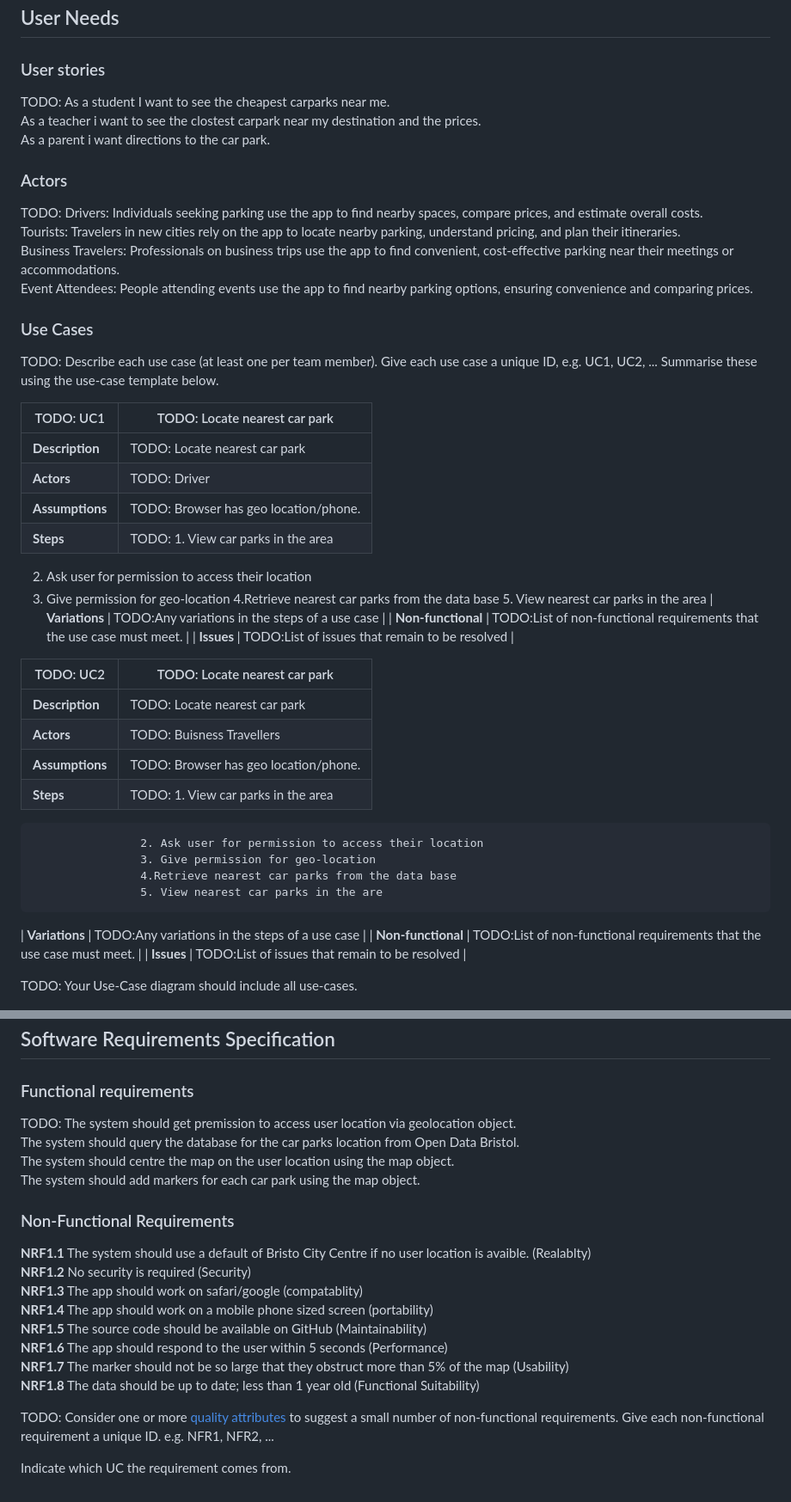
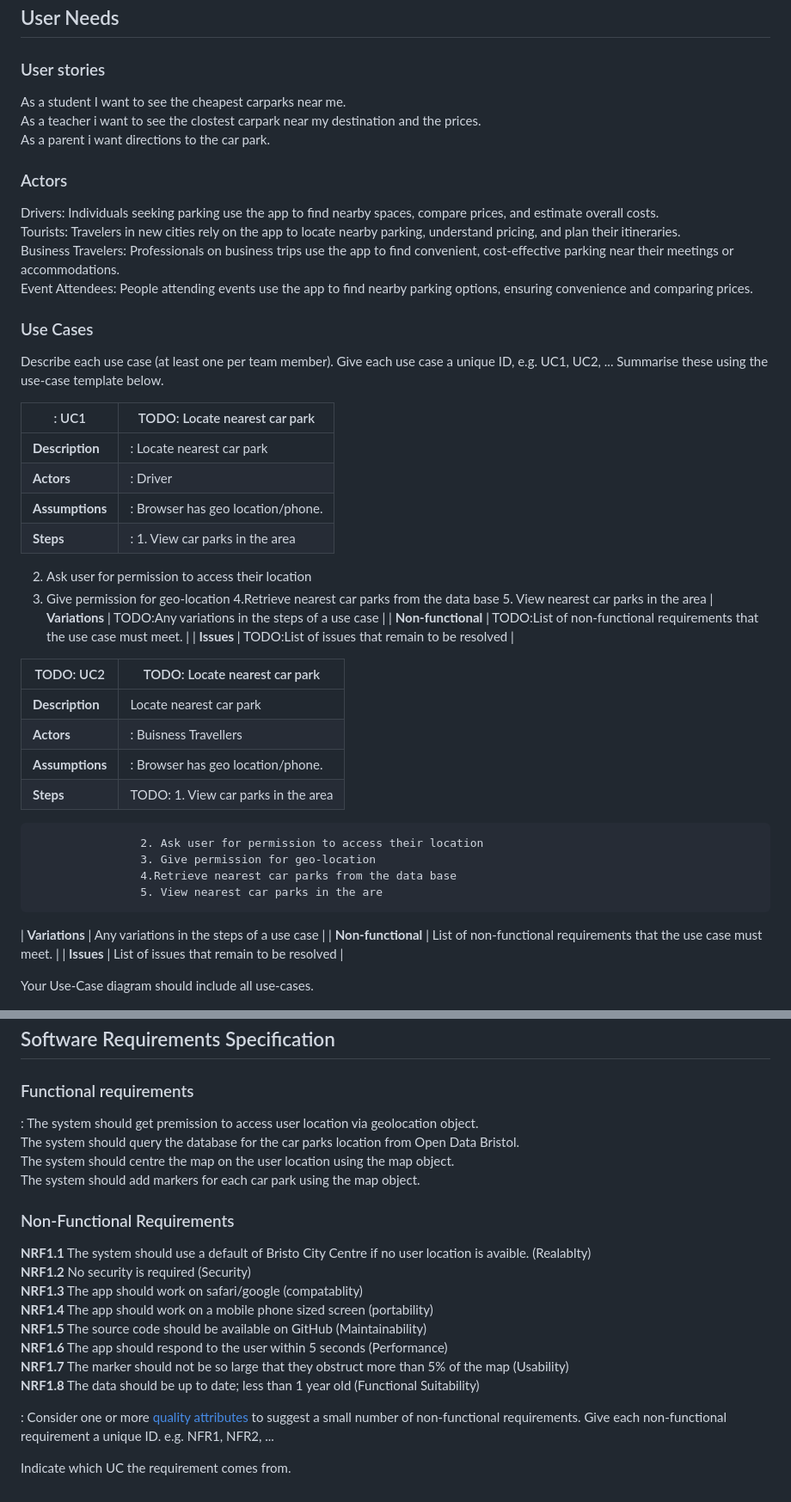
Before and after one commit to a2-fasalahmed/Designated-car-parks-, a Markdown page: docs/RequirementsForCarPark.md, 2 parts joined by grey strips. Shown at 86% size. Drawn GitHub-style.

```diff
--- a/docs/RequirementsForCarPark.md
+++ b/docs/RequirementsForCarPark.md
@@ -3,29 +3,29 @@
 ## User Needs
 
 ### User stories
-TODO:
+
 As a student I want to see the cheapest carparks near me.<br>
 As a teacher i want to see the clostest carpark near my destination and the prices.<br>
 As a parent i want directions to the car park.<br>
 
 ### Actors
-TODO:
+
 Drivers: Individuals seeking parking use the app to find nearby spaces, compare prices, and estimate overall costs.<br>
 Tourists: Travelers in new cities rely on the app to locate nearby parking, understand pricing, and plan their itineraries.<br>
 Business Travelers: Professionals on business trips use the app to find convenient, cost-effective parking near their meetings or accommodations.<br>
 Event Attendees: People attending events use the app to find nearby parking options, ensuring convenience and comparing prices.<br>
 
 ### Use Cases
-TODO: Describe each use case (at least one per team member).
+ Describe each use case (at least one per team member).
     Give each use case a unique ID, e.g. UC1, UC2, ...
     Summarise these using the use-case template below.
 
-| TODO: UC1  | TODO: Locate nearest car park |
+| : UC1  | TODO: Locate nearest car park |
 | -------------------------------------- | ------------------- |
-| **Description** | TODO: Locate nearest car park |
-| **Actors** | TODO: Driver |
-| **Assumptions** | TODO: Browser has geo location/phone.
-| **Steps** | TODO: 1. View car parks in the area
+| **Description** | : Locate nearest car park |
+| **Actors** | : Driver |
+| **Assumptions** | : Browser has geo location/phone.
+| **Steps** | : 1. View car parks in the area
  2. Ask user for permission to access their location
  3. Give permission for geo-location
                     4.Retrieve nearest car parks from the data base
@@ -36,27 +36,27 @@ TODO: Describe each use case (at least one per team member).
 
 | TODO: UC2  | TODO: Locate nearest car park |
 | -------------------------------------- | ------------------- |
-| **Description** | TODO: Locate nearest car park |
-| **Actors** | TODO: Buisness Travellers |
-| **Assumptions** | TODO: Browser has geo location/phone.
+| **Description** |  Locate nearest car park |
+| **Actors** | : Buisness Travellers |
+| **Assumptions** | : Browser has geo location/phone.
 | **Steps** | TODO: 1. View car parks in the area
                     2. Ask user for permission to access their location
                     3. Give permission for geo-location
                     4.Retrieve nearest car parks from the data base
                     5. View nearest car parks in the are
-| **Variations** | TODO:Any variations in the steps of a use case |
-| **Non-functional** | TODO:List of non-functional requirements that the use case must meet. |
-| **Issues** | TODO:List of issues that remain to be resolved |
+| **Variations** | Any variations in the steps of a use case |
+| **Non-functional** | List of non-functional requirements that the use case must meet. |
+| **Issues** | List of issues that remain to be resolved |
 
 
-TODO: Your Use-Case diagram should include all use-cases.
+ Your Use-Case diagram should include all use-cases.
 
 ![Insert your Use-Case Diagram Here](images/use-case.png)
 ![Insert your Use-Case Diagram Here](images/Capture1.PNG)
 
 ## Software Requirements Specification
 ### Functional requirements
-TODO:
+:
 The system should get premission to access user location via geolocation object.<br>
 The system should query the database for the car parks location from Open Data Bristol.<br>
 The system should centre the map on the user location using the map object.<br>
@@ -73,7 +73,7 @@ The system should add markers for each car park using the map object.<br>
 **NRF1.7** The marker should not be so large that they obstruct more than 5% of the map (Usability)<br>
 **NRF1.8** The data should be up to date; less than 1 year old (Functional Suitability)<br>
 
-TODO: Consider one or more [quality attributes](https://en.wikipedia.org/wiki/ISO/IEC_9126) to suggest a small number of non-functional requirements.
+: Consider one or more [quality attributes](https://en.wikipedia.org/wiki/ISO/IEC_9126) to suggest a small number of non-functional requirements.
 Give each non-functional requirement a unique ID. e.g. NFR1, NFR2, ...
 
 Indicate which UC the requirement comes from.
```
